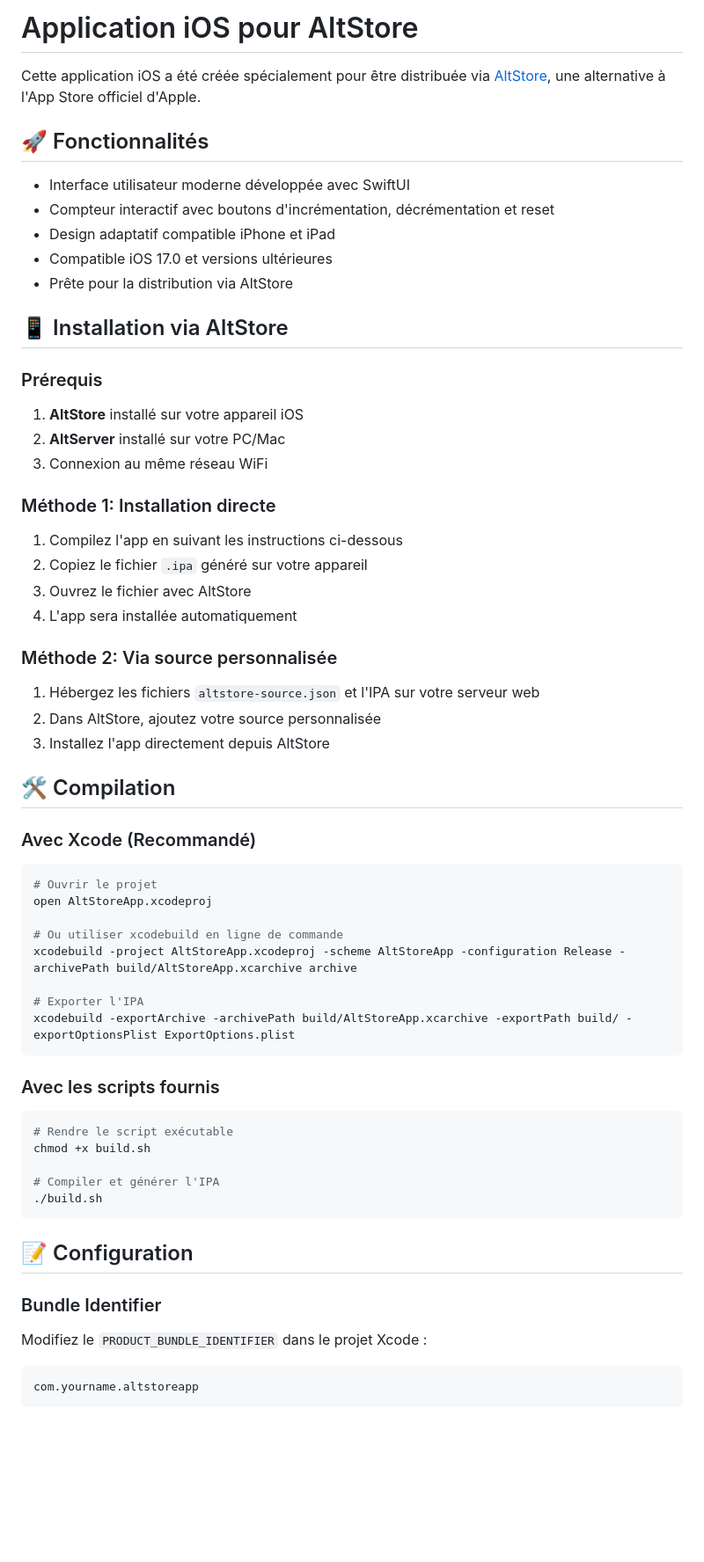
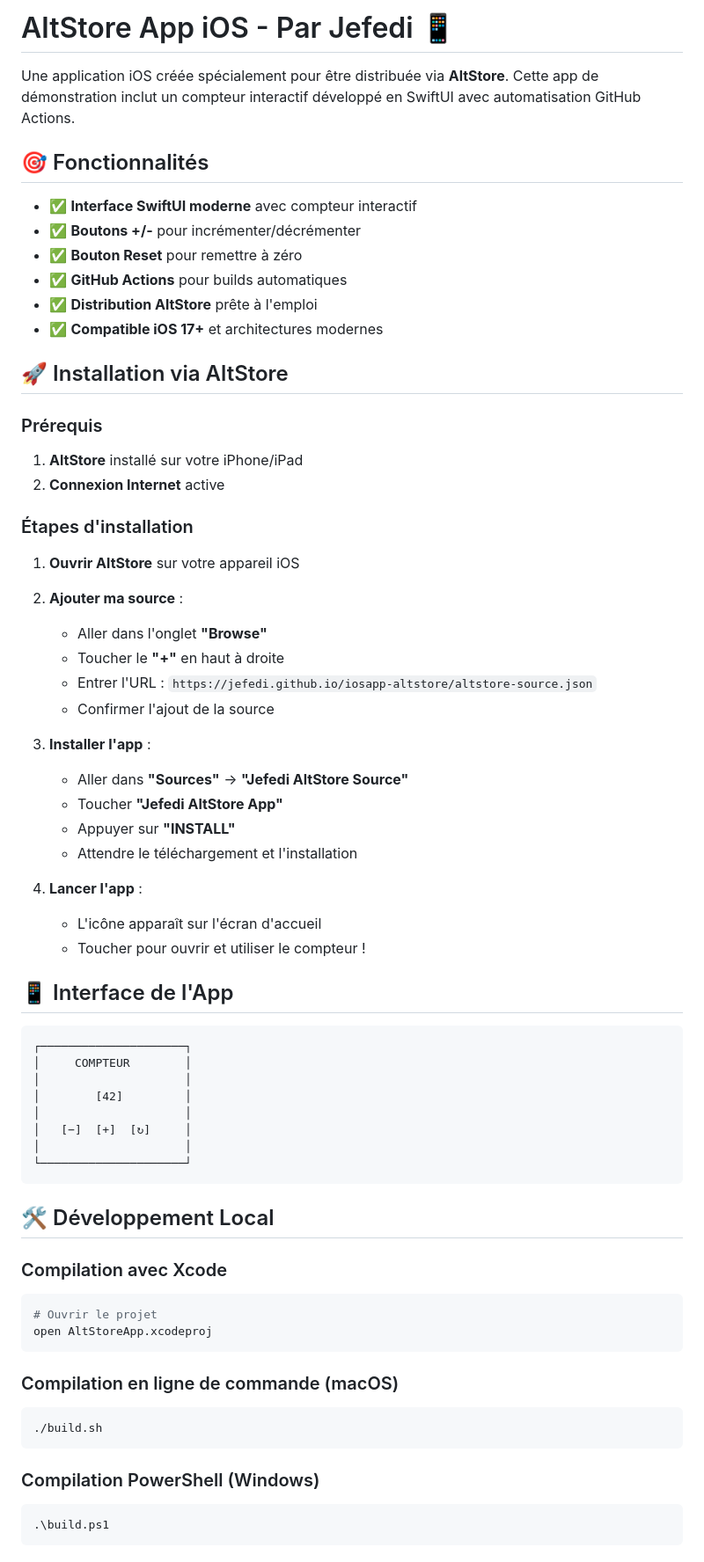
Before and after one commit to Jefedi/iosapp-altstore, a Markdown page: README.md, the part around the change printed below. Shown: that part at 88% size. Rendered like a GitHub page; blank space fills up the shorter version.

````diff
--- a/README.md
+++ b/README.md
@@ -1,61 +1,70 @@
-# Application iOS pour AltStore
+# AltStore App iOS - Par Jefedi 📱
 
-Cette application iOS a été créée spécialement pour être distribuée via [AltStore](https://altstore.io/), une alternative à l'App Store officiel d'Apple.
+Une application iOS créée spécialement pour être distribuée via **AltStore**. Cette app de démonstration inclut un compteur interactif développé en SwiftUI avec automatisation GitHub Actions.
 
-## 🚀 Fonctionnalités
+## 🎯 Fonctionnalités
 
-- Interface utilisateur moderne développée avec SwiftUI
-- Compteur interactif avec boutons d'incrémentation, décrémentation et reset
-- Design adaptatif compatible iPhone et iPad
-- Compatible iOS 17.0 et versions ultérieures
-- Prête pour la distribution via AltStore
+- ✅ **Interface SwiftUI moderne** avec compteur interactif
+- ✅ **Boutons +/-** pour incrémenter/décrémenter
+- ✅ **Bouton Reset** pour remettre à zéro
+- ✅ **GitHub Actions** pour builds automatiques
+- ✅ **Distribution AltStore** prête à l'emploi
+- ✅ **Compatible iOS 17+** et architectures modernes
 
-## 📱 Installation via AltStore
+## 🚀 Installation via AltStore
 
 ### Prérequis
-1. **AltStore** installé sur votre appareil iOS
-2. **AltServer** installé sur votre PC/Mac
-3. Connexion au même réseau WiFi
+1. **AltStore** installé sur votre iPhone/iPad
+2. **Connexion Internet** active
 
-### Méthode 1: Installation directe
-1. Compilez l'app en suivant les instructions ci-dessous
-2. Copiez le fichier `.ipa` généré sur votre appareil
-3. Ouvrez le fichier avec AltStore
-4. L'app sera installée automatiquement
+### Étapes d'installation
 
-### Méthode 2: Via source personnalisée
-1. Hébergez les fichiers `altstore-source.json` et l'IPA sur votre serveur web
-2. Dans AltStore, ajoutez votre source personnalisée
-3. Installez l'app directement depuis AltStore
+1. **Ouvrir AltStore** sur votre appareil iOS
 
-## 🛠 Compilation
+2. **Ajouter ma source** :
+   - Aller dans l'onglet **"Browse"**
+   - Toucher le **"+"** en haut à droite
+   - Entrer l'URL : `https://jefedi.github.io/iosapp-altstore/altstore-source.json`
+   - Confirmer l'ajout de la source
 
-### Avec Xcode (Recommandé)
+3. **Installer l'app** :
+   - Aller dans **"Sources"** → **"Jefedi AltStore Source"**
+   - Toucher **"Jefedi AltStore App"**
+   - Appuyer sur **"INSTALL"**
+   - Attendre le téléchargement et l'installation
+
+4. **Lancer l'app** :
+   - L'icône apparaît sur l'écran d'accueil
+   - Toucher pour ouvrir et utiliser le compteur !
+
+## 📱 Interface de l'App
+
+```
+┌─────────────────────┐
+│     COMPTEUR        │
+│                     │
+│        [42]         │
+│                     │
+│   [−]  [+]  [↻]     │
+│                     │
+└─────────────────────┘
+```
+
+## 🛠️ Développement Local
+
+### Compilation avec Xcode
 ```bash
 # Ouvrir le projet
 open AltStoreApp.xcodeproj
-
-# Ou utiliser xcodebuild en ligne de commande
-xcodebuild -project AltStoreApp.xcodeproj -scheme AltStoreApp -configuration Release -archivePath build/AltStoreApp.xcarchive archive
-
-# Exporter l'IPA
-xcodebuild -exportArchive -archivePath build/AltStoreApp.xcarchive -exportPath build/ -exportOptionsPlist ExportOptions.plist
 ```
 
-### Avec les scripts fournis
+### Compilation en ligne de commande (macOS)
 ```bash
-# Rendre le script exécutable
-chmod +x build.sh
-
-# Compiler et générer l'IPA
 ./build.sh
 ```
 
-## 📝 Configuration
-
-### Bundle Identifier
-Modifiez le `PRODUCT_BUNDLE_IDENTIFIER` dans le projet Xcode :
-```
-com.yourname.altstoreapp
+### Compilation PowerShell (Windows)
+```powershell
+.\build.ps1
 ```
 
````
Also changed, not shown: other parts of README.md (+31 -80 lines), ALTSTORE_GUIDE.md (added, +102 -0 lines), DOWNLOAD_GUIDE.md (added, +37 -0 lines).
